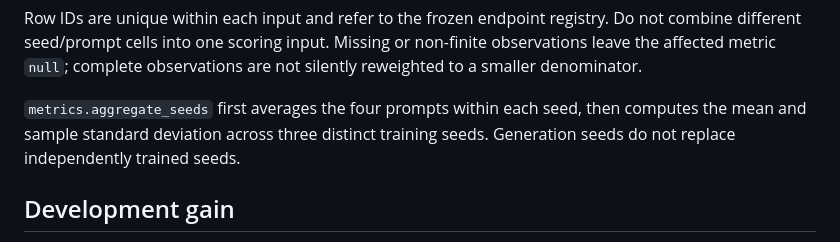
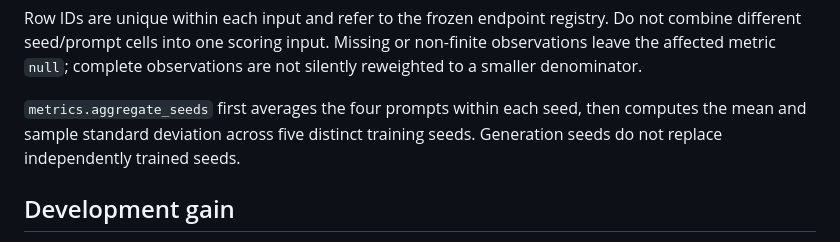
Before and after one commit to lishuyuu/TRACE_ICASSP2027, a Markdown page: docs/EVALUATION.md, the part around the change. GitHub-like rendering.

Commit message:
Update training seed count from three to five

```diff
--- a/docs/EVALUATION.md
+++ b/docs/EVALUATION.md
@@ -90,7 +90,7 @@ non-finite observations leave the affected metric `null`; complete observations
 are not silently reweighted to a smaller denominator.
 
 `metrics.aggregate_seeds` first averages the four prompts within each seed, then
-computes the mean and sample standard deviation across three distinct training
+computes the mean and sample standard deviation across five distinct training
 seeds. Generation seeds do not replace independently trained seeds.
 
 ## Development gain
```
